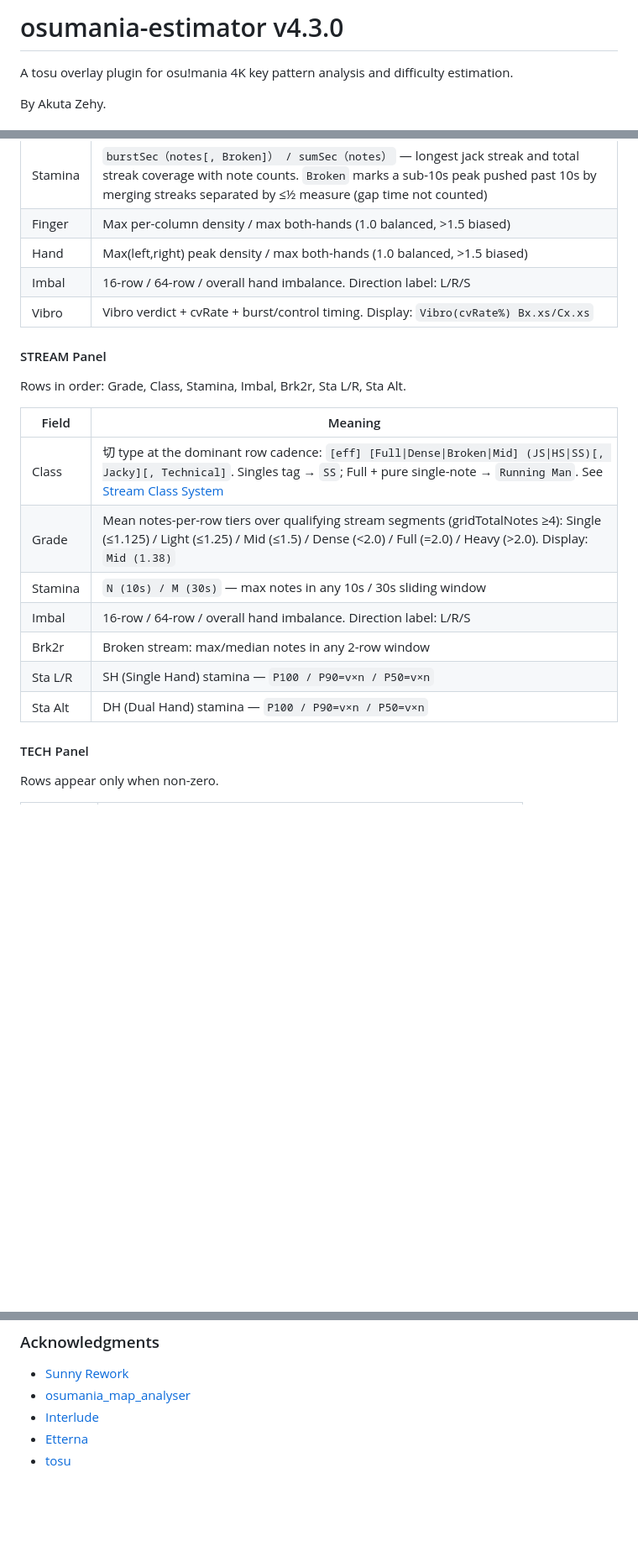
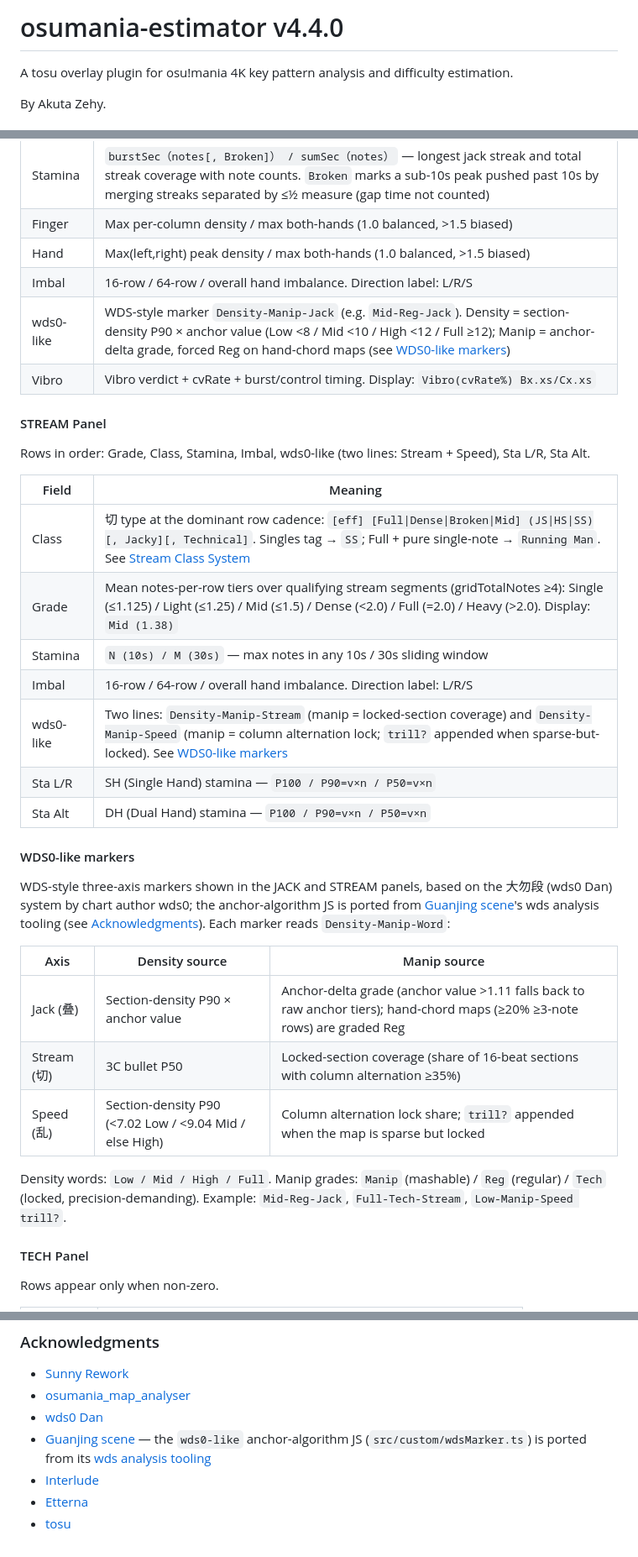
Before and after one commit to AkutaZehy/osumania_estimator, a Markdown page: README.md, 3 parts joined by grey strips. Shown at 84% size. GitHub-like rendering; blank space fills up the shorter version.

```diff
--- a/README.md
+++ b/README.md
@@ -1,4 +1,4 @@
-# osumania-estimator v4.3.0
+# osumania-estimator v4.4.0
 
 A tosu overlay plugin for osu!mania 4K key pattern analysis and difficulty estimation.
 
@@ -75,11 +75,12 @@ Rows in order: Grade, Class, Stamina, Finger, Hand, Imbal, Vibro.
 | Finger  | Max per-column density / max both-hands (1.0 balanced, >1.5 biased)            |
 | Hand    | Max(left,right) peak density / max both-hands (1.0 balanced, >1.5 biased)      |
 | Imbal   | 16-row / 64-row / overall hand imbalance. Direction label: L/R/S                |
+| wds0-like | WDS-style marker `Density-Manip-Jack` (e.g. `Mid-Reg-Jack`). Density = section-density P90 × anchor value (Low <8 / Mid <10 / High <12 / Full ≥12); Manip = anchor-delta grade, forced Reg on hand-chord maps (see [WDS0-like markers](#wds0-like-markers)) |
 | Vibro   | Vibro verdict + cvRate + burst/control timing. Display: `Vibro(cvRate%) Bx.xs/Cx.xs` |
 
 #### STREAM Panel
 
-Rows in order: Grade, Class, Stamina, Imbal, Brk2r, Sta L/R, Sta Alt.
+Rows in order: Grade, Class, Stamina, Imbal, wds0-like (two lines: Stream + Speed), Sta L/R, Sta Alt.
 
 | Field   | Meaning                                                                 |
 | ------- | ----------------------------------------------------------------------- |
@@ -87,9 +88,21 @@ Rows in order: Grade, Class, Stamina, Imbal, Brk2r, Sta L/R, Sta Alt.
 | Grade   | Mean notes-per-row tiers over qualifying stream segments (gridTotalNotes ≥4): Single (≤1.125) / Light (≤1.25) / Mid (≤1.5) / Dense (<2.0) / Full (=2.0) / Heavy (>2.0). Display: `Mid (1.38)` |
 | Stamina | `N (10s) / M (30s)` — max notes in any 10s / 30s sliding window          |
 | Imbal   | 16-row / 64-row / overall hand imbalance. Direction label: L/R/S        |
-| Brk2r   | Broken stream: max/median notes in any 2-row window                     |
+| wds0-like | Two lines: `Density-Manip-Stream` (manip = locked-section coverage) and `Density-Manip-Speed` (manip = column alternation lock; `trill?` appended when sparse-but-locked). See [WDS0-like markers](#wds0-like-markers) |
 | Sta L/R | SH (Single Hand) stamina — `P100 / P90=v×n / P50=v×n`                   |
 | Sta Alt | DH (Dual Hand) stamina — `P100 / P90=v×n / P50=v×n`                     |
+
+#### WDS0-like markers
+
+WDS-style three-axis markers shown in the JACK and STREAM panels, based on the 大勿段 (wds0 Dan) system by chart author wds0; the anchor-algorithm JS is ported from [Guanjing scene](https://guanjingscene.xyz/?view=refs)'s wds analysis tooling (see [Acknowledgments](#acknowledgments)). Each marker reads `Density-Manip-Word`:
+
+| Axis | Density source | Manip source |
+| ---- | -------------- | ----------- |
+| Jack (叠) | Section-density P90 × anchor value | Anchor-delta grade (anchor value >1.11 falls back to raw anchor tiers); hand-chord maps (≥20% ≥3-note rows) are graded Reg |
+| Stream (切) | 3C bullet P50 | Locked-section coverage (share of 16-beat sections with column alternation ≥35%) |
+| Speed (乱) | Section-density P90 (<7.02 Low / <9.04 Mid / else High) | Column alternation lock share; `trill?` appended when the map is sparse but locked |
+
+Density words: `Low / Mid / High / Full`. Manip grades: `Manip` (mashable) / `Reg` (regular) / `Tech` (locked, precision-demanding). Example: `Mid-Reg-Jack`, `Full-Tech-Stream`, `Low-Manip-Speed trill?`.
 
 #### TECH Panel
 
@@ -372,6 +385,9 @@ Test maps are in `maps/` (dan packs + SV test maps). Test suites in `test/` (vit
 
 - [Sunny Rework](https://github.com/sunnyxxy/Star-Rating-Rebirth)
 - [osumania_map_analyser](https://github.com/LeoBlackMT/osumania_map_analyser)
+- [wds0 Dan](https://www.bilibili.com/opus/1237321666437054472)
+- [Guanjing scene](https://guanjingscene.xyz)
+   — the `wds0-like` anchor-algorithm JS (`src/custom/wdsMarker.ts`) is ported from its [wds analysis tooling](https://guanjingscene.xyz/?view=refs)
 - [Interlude](https://github.com/YAVSRG/YAVSRG)
 - [Etterna](https://github.com/etternagame/etterna)
 - [tosu](https://tosu.app/)
```
Also changed, not shown: other parts of README.md (+3 -3 lines), CHANGELOG.md (+13 -0 lines), docs/screenshot-card.png, 8 other files.
